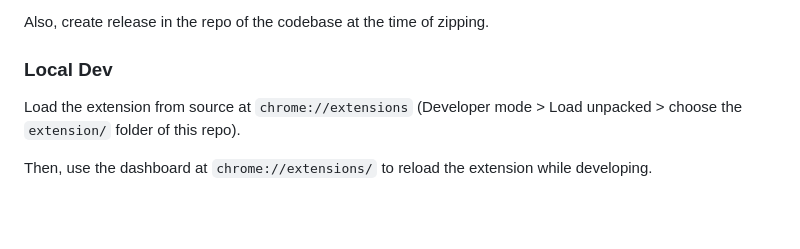
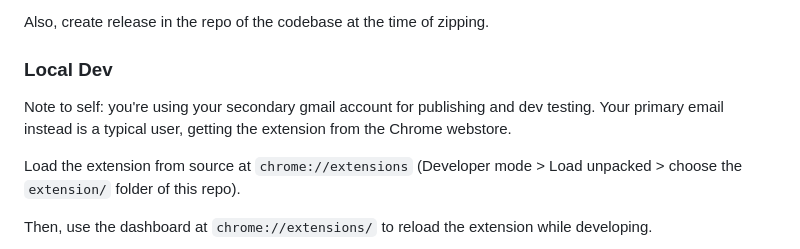
Before and after one commit to MartenThompson/colab_spellcheck, a Markdown page: devnotes.md, the part around the change. Drawn GitHub-style; blank space fills up the shorter version.

Commit message:
clarified which accounts i use for dev

```diff
--- a/devnotes.md
+++ b/devnotes.md
@@ -23,6 +23,8 @@ Also, create release in the repo of the codebase at the time of zipping.
 
 
 ### Local Dev
+
+Note to self: you're using your secondary gmail account for publishing and dev testing. Your primary email instead is a typical user, getting the extension from the Chrome webstore.
 
 Load the extension from source at `chrome://extensions` (Developer mode > Load unpacked > choose the `extension/` folder of this repo).
 
```
